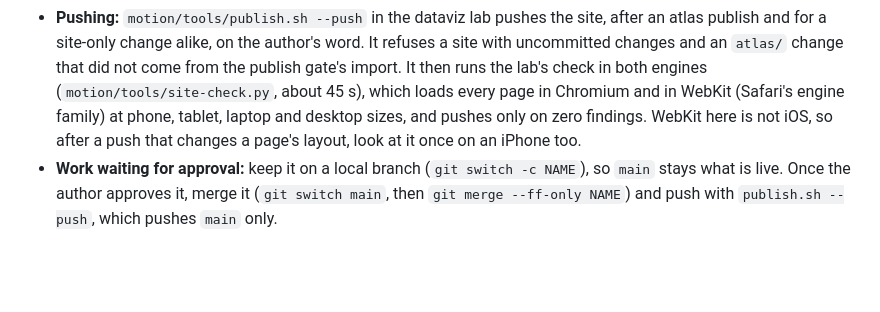
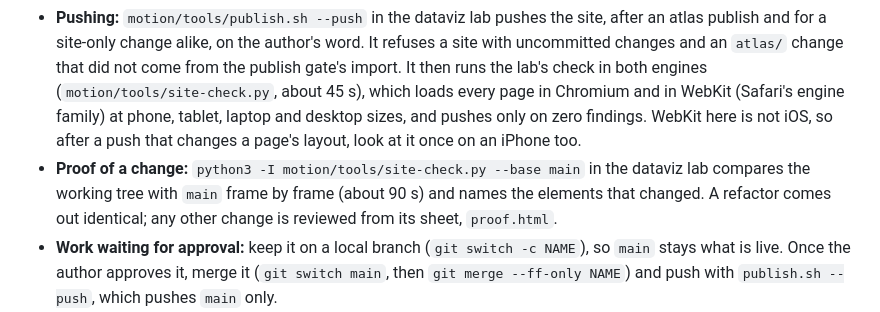
Before and after one commit to ArmenKaprelian/ArmenKaprelian.github.io, a Markdown page: README.md, the part around the change. Drawn GitHub-style; blank space fills up the shorter version.

Commit message:
README: the proof of a site change, site-check.py --base (29 October 2026)
Co-Authored-By: Claude Opus 5.5 <noreply@anthropic.com>

```diff
--- a/README.md
+++ b/README.md
@@ -35,6 +35,7 @@ Served by GitHub Pages from the public repository `ArmenKaprelian.github.io` sin
 - **The atlas after a lab publish:** in the lab, build the publish set (`motion/tools/publish-set.py`), then run `python3 -I tools/import_atlas.py` here. It copies only what the atlas loads and adds the document skeleton claude.ai adds on its own host.
 - **The stream's figures after a new data release:** run `python3 -I tools/stream_data.py`.
 - **Pushing:** `motion/tools/publish.sh --push` in the dataviz lab pushes the site, after an atlas publish and for a site-only change alike, on the author's word. It refuses a site with uncommitted changes and an `atlas/` change that did not come from the publish gate's import. It then runs the lab's check in both engines (`motion/tools/site-check.py`, about 45 s), which loads every page in Chromium and in WebKit (Safari's engine family) at phone, tablet, laptop and desktop sizes, and pushes only on zero findings. WebKit here is not iOS, so after a push that changes a page's layout, look at it once on an iPhone too.
+- **Proof of a change:** `python3 -I motion/tools/site-check.py --base main` in the dataviz lab compares the working tree with `main` frame by frame (about 90 s) and names the elements that changed. A refactor comes out identical; any other change is reviewed from its sheet, `proof.html`.
 - **Work waiting for approval:** keep it on a local branch (`git switch -c NAME`), so `main` stays what is live. Once the author approves it, merge it (`git switch main`, then `git merge --ff-only NAME`) and push with `publish.sh --push`, which pushes `main` only.
 - **After a push:** GitHub Pages takes about a minute to publish, and it lets browsers keep a script or a stylesheet for 10 minutes, which a plain reload does not refresh. Check a change with a hard reload (Ctrl+Shift+R, or Cmd+Shift+R on a Mac), or the page may run the old script with the new HTML.
 
```
